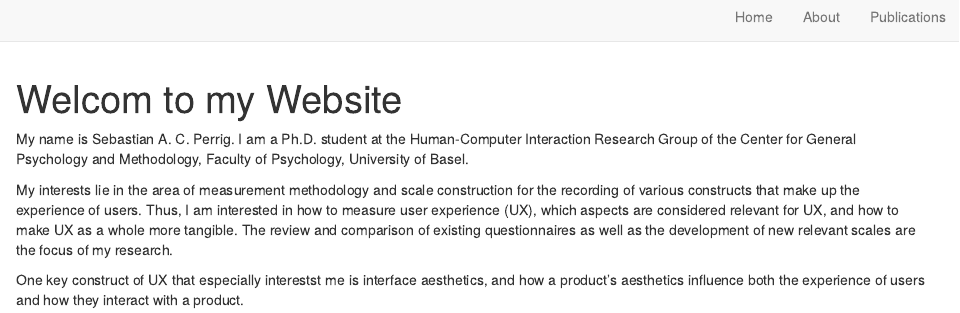
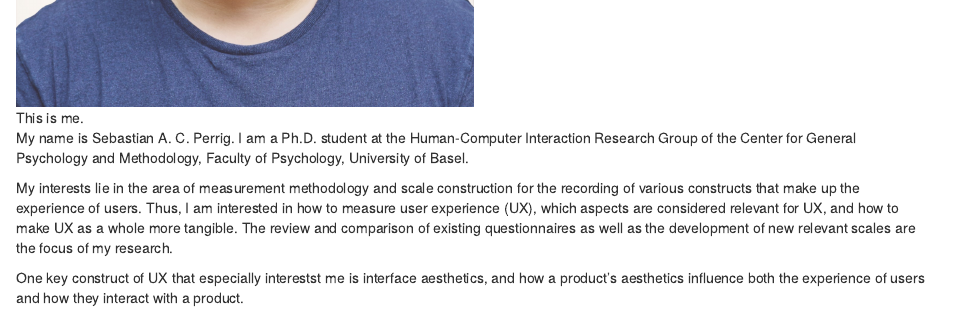
Before and after one commit to sperrig/sebastian_perrig, an R Markdown document (index.Rmd): the page in a window 1100 px wide, from 10 px down before the commit and from 480 px down after it. Rendered offline with R 4.5, knitr and Pandoc, with nearby package versions; drawn as R Markdown's standard HTML page in place of the format the file asks for.

Commit message:
added picture

````diff
--- a/index.Rmd
+++ b/index.Rmd
@@ -17,6 +17,8 @@ knitr::opts_chunk$set(echo = FALSE)
 
 ```
 
+![This is me.](images/sebastian_photoshop.jpeg){#id .class width=50% height=70%}
+
 My name is Sebastian A. C. Perrig. I am a Ph.D. student at the Human-Computer Interaction Research Group of the Center for General Psychology and Methodology, Faculty of Psychology, University of Basel.
 
 My interests lie in the area of measurement methodology and scale construction for the recording of various constructs that make up the experience of users. Thus, I am interested in how to measure user experience (UX), which aspects are considered relevant for UX, and how to make UX as a whole more tangible. The review and comparison of existing questionnaires as well as the development of new relevant scales are the focus of my research.
````
Also changed, not shown: docs/search.json, images/sebastian_photoshop.jpeg (added), 3 other files.
